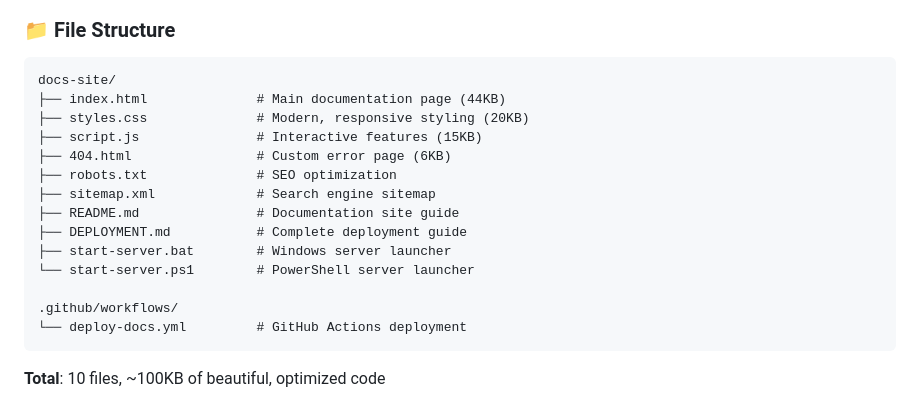
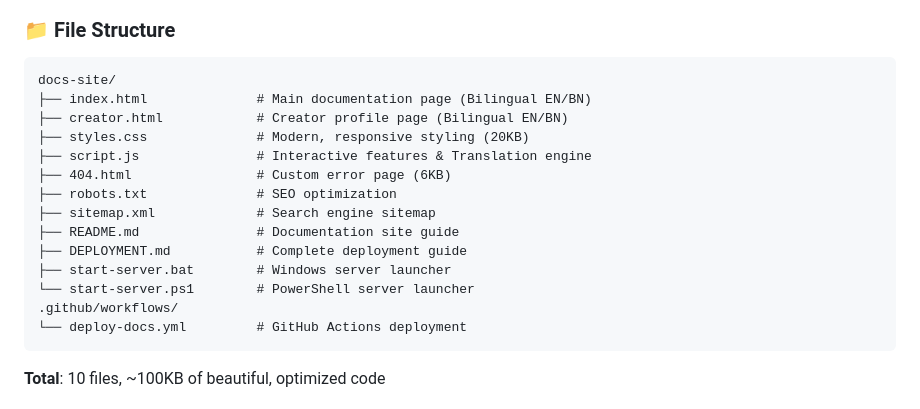
Before and after one commit to DoorAuthServer/doorauthserver.github.io, a Markdown page: SUMMARY.md, the part around the change. Drawn GitHub-style.

Commit message:
Update SUMMARY.md with Creator page and bilingual support

````diff
--- a/SUMMARY.md
+++ b/SUMMARY.md
@@ -8,9 +8,10 @@ A **production-ready, interactive documentation website** for DoorAuth that can
 
 ```
 docs-site/
-├── index.html              # Main documentation page (44KB)
+├── index.html              # Main documentation page (Bilingual EN/BN)
+├── creator.html            # Creator profile page (Bilingual EN/BN)
 ├── styles.css              # Modern, responsive styling (20KB)
-├── script.js               # Interactive features (15KB)
+├── script.js               # Interactive features & Translation engine
 ├── 404.html                # Custom error page (6KB)
 ├── robots.txt              # SEO optimization
 ├── sitemap.xml             # Search engine sitemap
@@ -18,7 +19,6 @@ docs-site/
 ├── DEPLOYMENT.md           # Complete deployment guide
 ├── start-server.bat        # Windows server launcher
 └── start-server.ps1        # PowerShell server launcher
-
 .github/workflows/
 └── deploy-docs.yml         # GitHub Actions deployment
 ```
````
